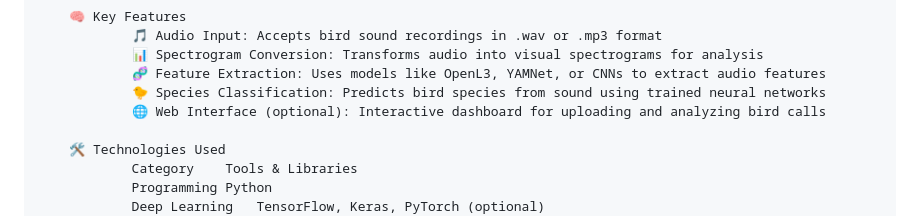
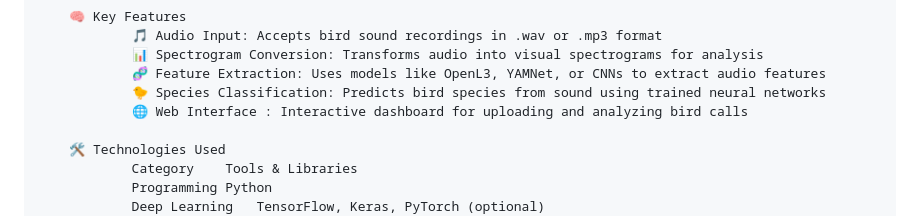
Before and after one commit to loorthu-kanishta-d/birdsound-ai, a Markdown page: README.md, the part around the change. GitHub-like rendering.

```diff
--- a/README.md
+++ b/README.md
@@ -8,7 +8,7 @@
                 📊 Spectrogram Conversion: Transforms audio into visual spectrograms for analysis
                 🧬 Feature Extraction: Uses models like OpenL3, YAMNet, or CNNs to extract audio features
                 🐤 Species Classification: Predicts bird species from sound using trained neural networks
-                🌐 Web Interface (optional): Interactive dashboard for uploading and analyzing bird calls
+                🌐 Web Interface : Interactive dashboard for uploading and analyzing bird calls
 
         🛠️ Technologies Used
                 Category	Tools & Libraries
```
